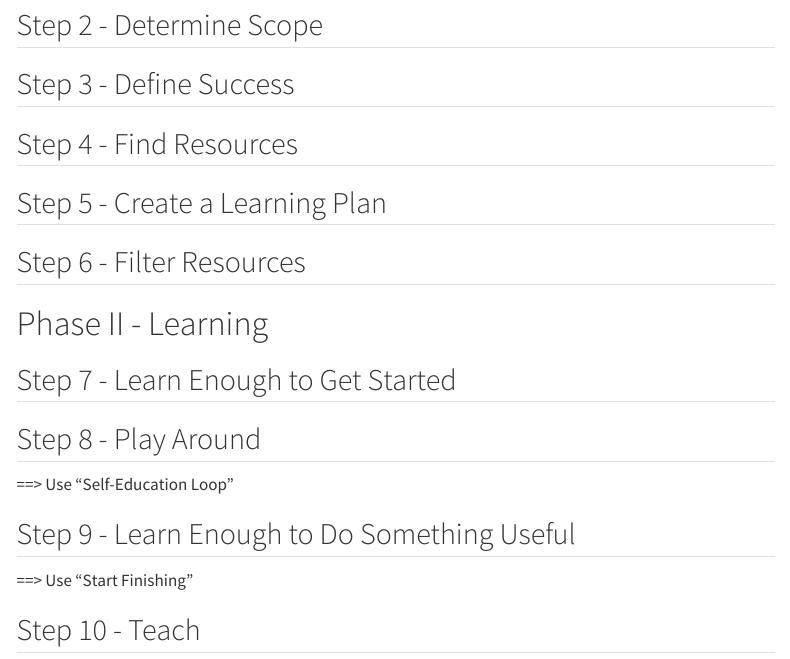
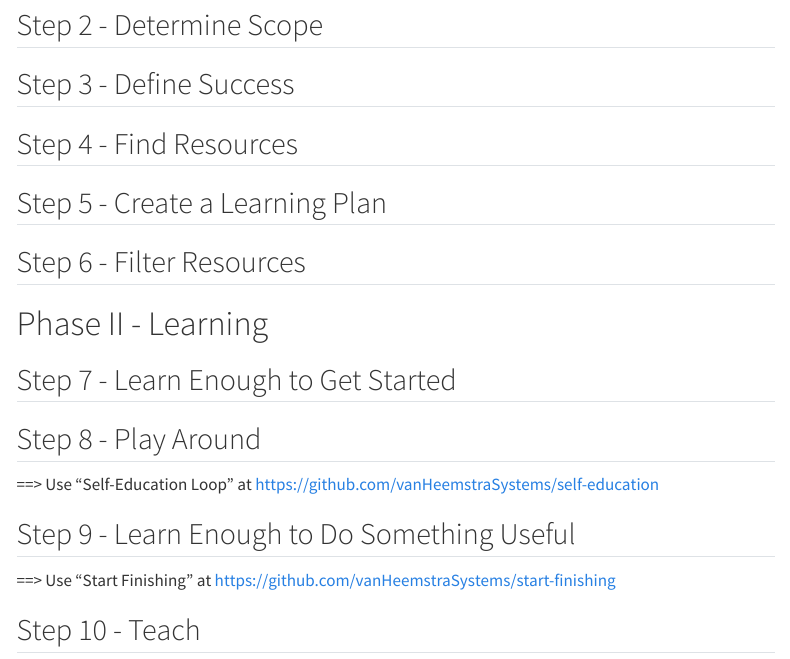
Before and after one commit to vanHeemstraSystems/-learning-security-cyber-security, a Quarto document (basic-flow.qmd): the page in a window 1100 px wide, from 260 px down. Rendered offline with R 4.5, knitr and Pandoc in place of Quarto, with nearby package versions; menus at the side of the page are left out.

Commit message:
Update basic-flow.qmd

```diff
--- a/basic-flow.qmd
+++ b/basic-flow.qmd
@@ -24,10 +24,10 @@ Based on "10-Step Learning System" by John Sonmez at https://github.com/vanHeems
 
 ## Step 8 - Play Around
 
-==> Use "Self-Education Loop"
+==> Use "Self-Education Loop" at https://github.com/vanHeemstraSystems/self-education
 
 ## Step 9 - Learn Enough to Do Something Useful
 
-==> Use "Start Finishing"
+==> Use "Start Finishing" at https://github.com/vanHeemstraSystems/start-finishing
 
 ## Step 10 - Teach
```
